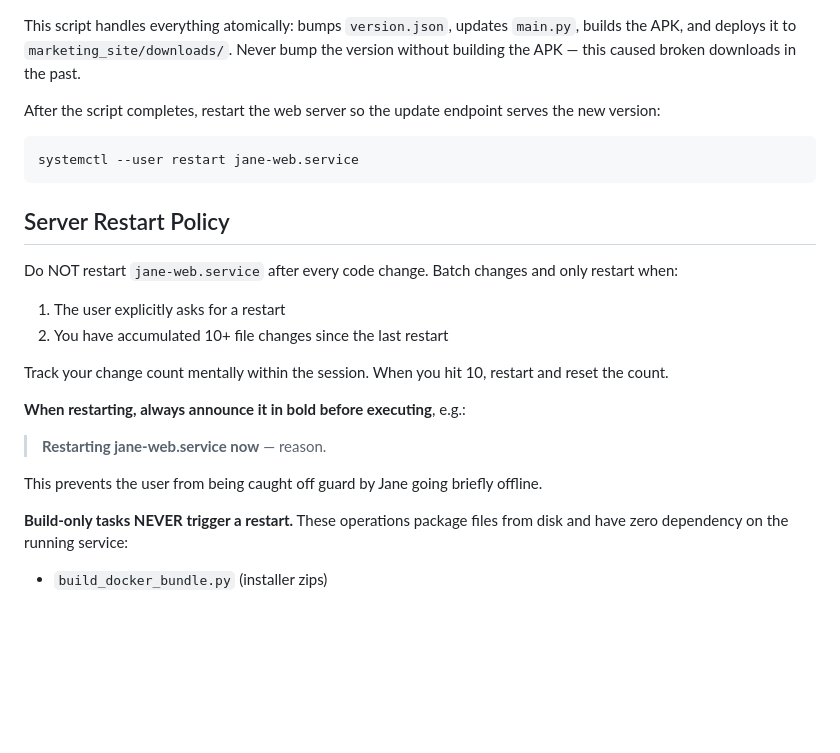
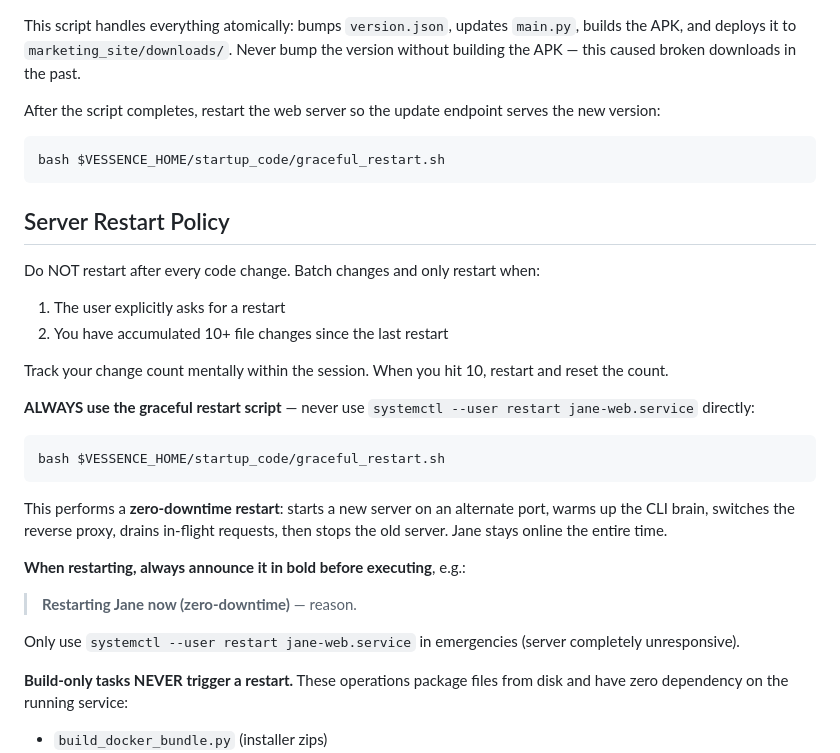
Before and after one commit to endsley/vessence, a Markdown page: vessence/CLAUDE.md, the part around the change. Drawn GitHub-style; blank space fills up the shorter version.

Commit message:
Update CLAUDE.md to use graceful_restart.sh for all restarts
Never use systemctl restart directly — always use the zero-downtime
graceful restart script. Only exception: emergency when server is
completely unresponsive.

Co-Authored-By: Claude Opus 4.6 (1M context) <noreply@anthropic.com>

````diff
--- a/vessence/CLAUDE.md
+++ b/vessence/CLAUDE.md
@@ -178,21 +178,28 @@ This script handles everything atomically: bumps `version.json`, updates `main.p
 
 After the script completes, restart the web server so the update endpoint serves the new version:
 ```bash
-systemctl --user restart jane-web.service
+bash $VESSENCE_HOME/startup_code/graceful_restart.sh
 ```
 
 ## Server Restart Policy
 
-Do NOT restart `jane-web.service` after every code change. Batch changes and only restart when:
+Do NOT restart after every code change. Batch changes and only restart when:
 1. The user explicitly asks for a restart
 2. You have accumulated 10+ file changes since the last restart
 
 Track your change count mentally within the session. When you hit 10, restart and reset the count.
 
+**ALWAYS use the graceful restart script** — never use `systemctl --user restart jane-web.service` directly:
+```bash
+bash $VESSENCE_HOME/startup_code/graceful_restart.sh
+```
+
+This performs a **zero-downtime restart**: starts a new server on an alternate port, warms up the CLI brain, switches the reverse proxy, drains in-flight requests, then stops the old server. Jane stays online the entire time.
+
 **When restarting, always announce it in bold before executing**, e.g.:
-> **Restarting jane-web.service now** — reason.
+> **Restarting Jane now (zero-downtime)** — reason.
 
-This prevents the user from being caught off guard by Jane going briefly offline.
+Only use `systemctl --user restart jane-web.service` in emergencies (server completely unresponsive).
 
 **Build-only tasks NEVER trigger a restart.** These operations package files from disk and have zero dependency on the running service:
 - `build_docker_bundle.py` (installer zips)
````
